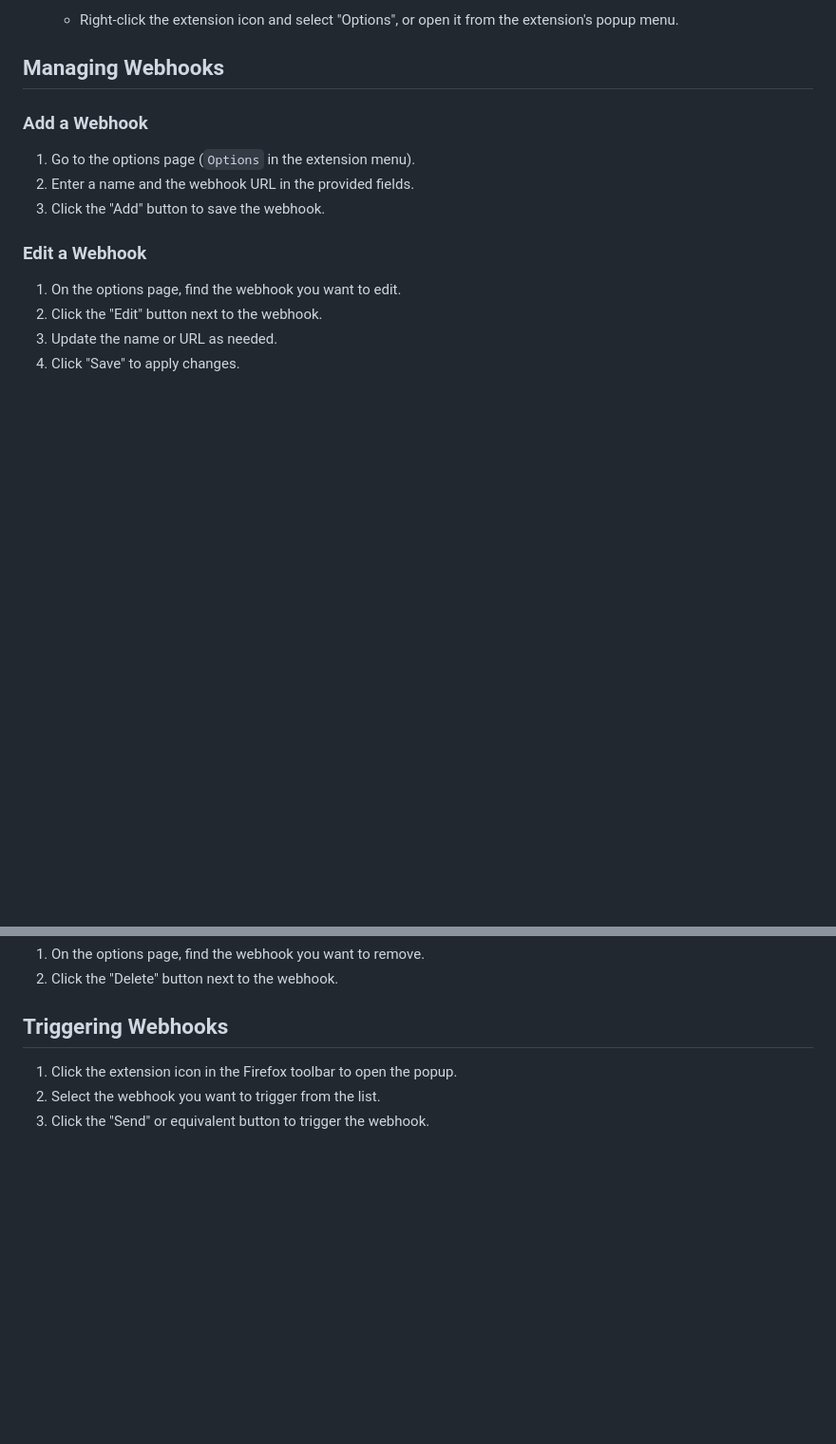
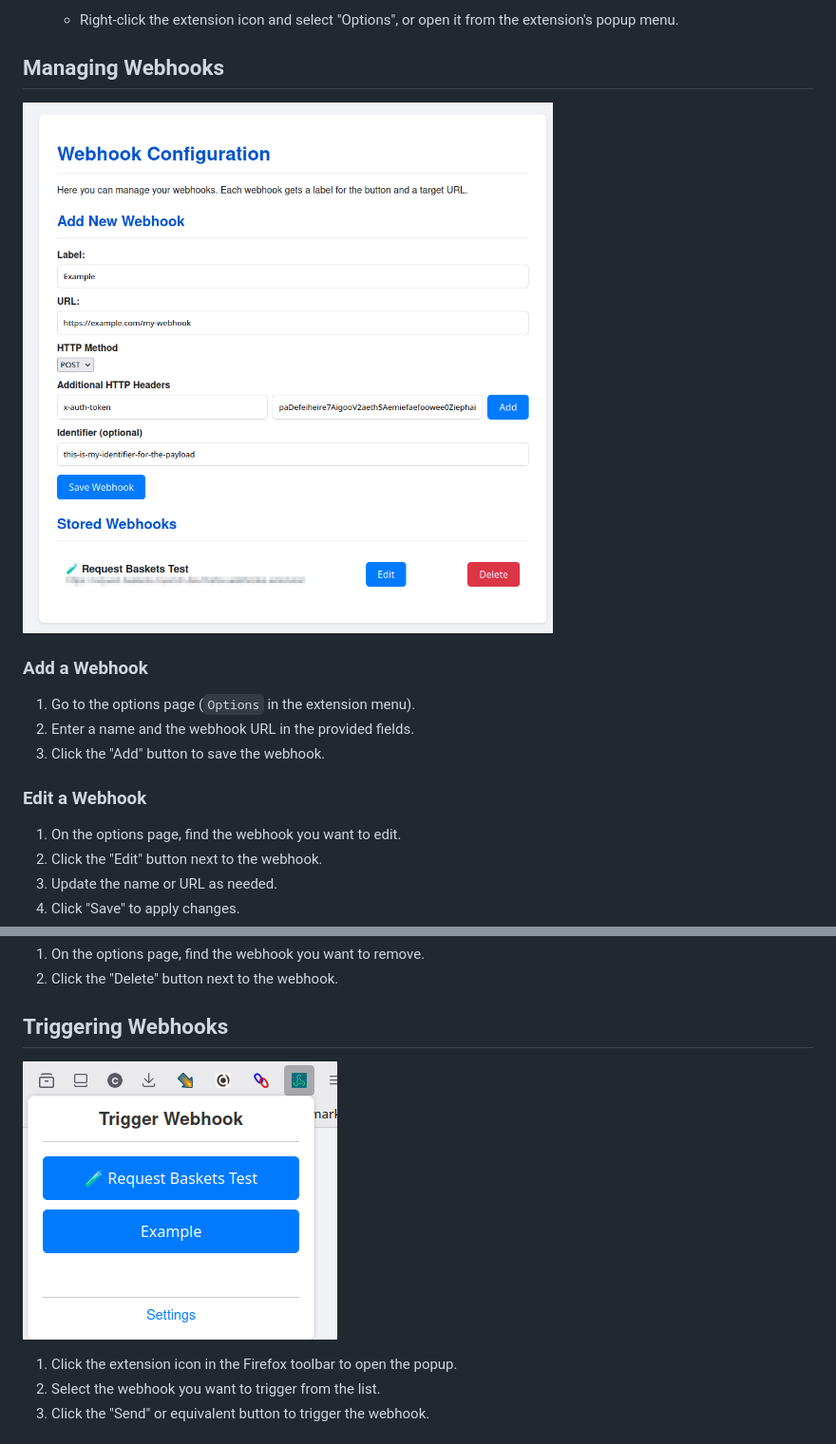
Before and after one commit to muench-dev/web-ext-webhook-trigger, a Markdown page: README.md, 2 parts joined by grey strips. Shown: that part at 95% size. Drawn GitHub-style; pictures changed too: docs/images/options.png (added), docs/images/popup.png (added); blank space fills up the shorter version.

Commit message:
docs: add screenshots for options and popup pages in README

```diff
--- a/README.md
+++ b/README.md
@@ -20,6 +20,8 @@ This Firefox extension allows you to manage and trigger webhooks directly from y
 
 ## Managing Webhooks
 
+![Options Page Screenshot](./docs/images/options.png)
+
 ### Add a Webhook
 1. Go to the options page (`Options` in the extension menu).
 2. Enter a name and the webhook URL in the provided fields.
@@ -36,6 +38,8 @@ This Firefox extension allows you to manage and trigger webhooks directly from y
 2. Click the "Delete" button next to the webhook.
 
 ## Triggering Webhooks
+
+![Popup Page Screenshot](./docs/images/popup.png)
 
 1. Click the extension icon in the Firefox toolbar to open the popup.
 2. Select the webhook you want to trigger from the list.
```
